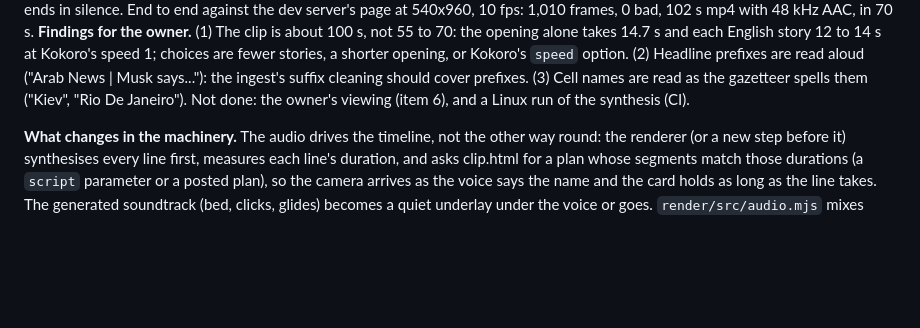
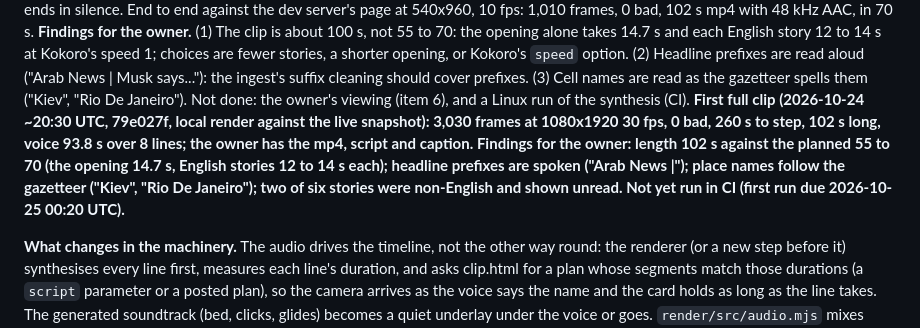
Before and after one commit to currentsbtw/today-on-earth, a Markdown page: docs/PLAN.md, the part around the change. Rendered like a GitHub page; blank space fills up the shorter version.

Commit message:
docs: first newscast clip rendered locally; findings for the owner
Co-Authored-By: Claude Fable 5.1 <noreply@anthropic.com>

```diff
--- a/docs/PLAN.md
+++ b/docs/PLAN.md
@@ -1061,7 +1061,7 @@ about 100 s, not 55 to 70: the opening alone takes 14.7 s and each English story
 Kokoro's speed 1; choices are fewer stories, a shorter opening, or Kokoro's `speed` option.
 (2) Headline prefixes are read aloud ("Arab News | Musk says..."): the ingest's suffix cleaning
 should cover prefixes. (3) Cell names are read as the gazetteer spells them ("Kiev", "Rio De
-Janeiro"). Not done: the owner's viewing (item 6), and a Linux run of the synthesis (CI).
+Janeiro"). Not done: the owner's viewing (item 6), and a Linux run of the synthesis (CI). **First full clip (2026-10-24 ~20:30 UTC, 79e027f, local render against the live snapshot): 3,030 frames at 1080x1920 30 fps, 0 bad, 260 s to step, 102 s long, voice 93.8 s over 8 lines; the owner has the mp4, script and caption. Findings for the owner: length 102 s against the planned 55 to 70 (the opening 14.7 s, English stories 12 to 14 s each); headline prefixes are spoken ("Arab News |"); place names follow the gazetteer ("Kiev", "Rio De Janeiro"); two of six stories were non-English and shown unread. Not yet run in CI (first run due 2026-10-25 00:20 UTC).**
 
 **What changes in the machinery.** The audio drives the timeline, not the other way round:
 the renderer (or a new step before it) synthesises every line first, measures each line's
```
